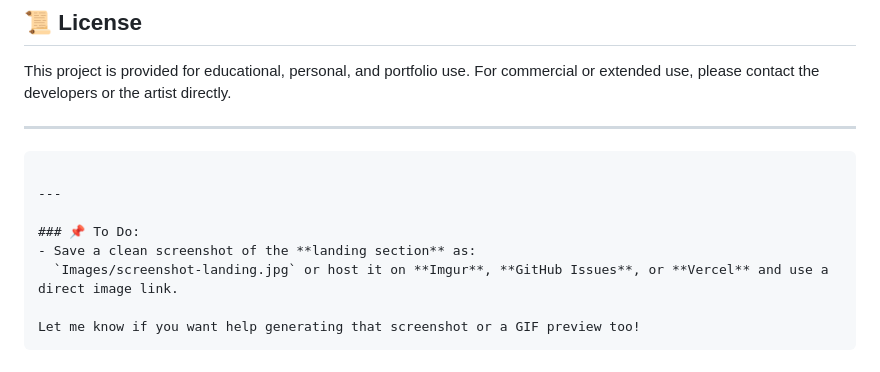
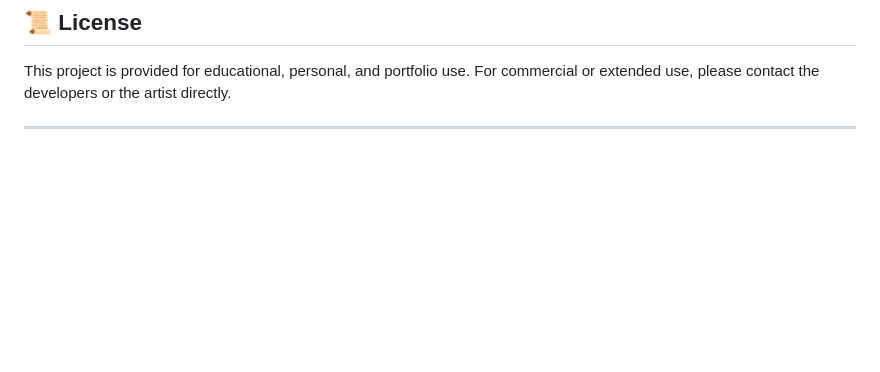
Before and after one commit to firaflash/Bezawit-Nigat, a Markdown page: README.md, the part around the change. Rendered like a GitHub page; blank space fills up the shorter version.

````diff
--- a/README.md
+++ b/README.md
@@ -116,14 +116,3 @@ This project is provided for educational, personal, and portfolio use.
 For commercial or extended use, please contact the developers or the artist directly.
 
 ---
-
-```
-
----
-
-### 📌 To Do:
-- Save a clean screenshot of the **landing section** as:
-  `Images/screenshot-landing.jpg` or host it on **Imgur**, **GitHub Issues**, or **Vercel** and use a direct image link.
-
-Let me know if you want help generating that screenshot or a GIF preview too!
-```
````
